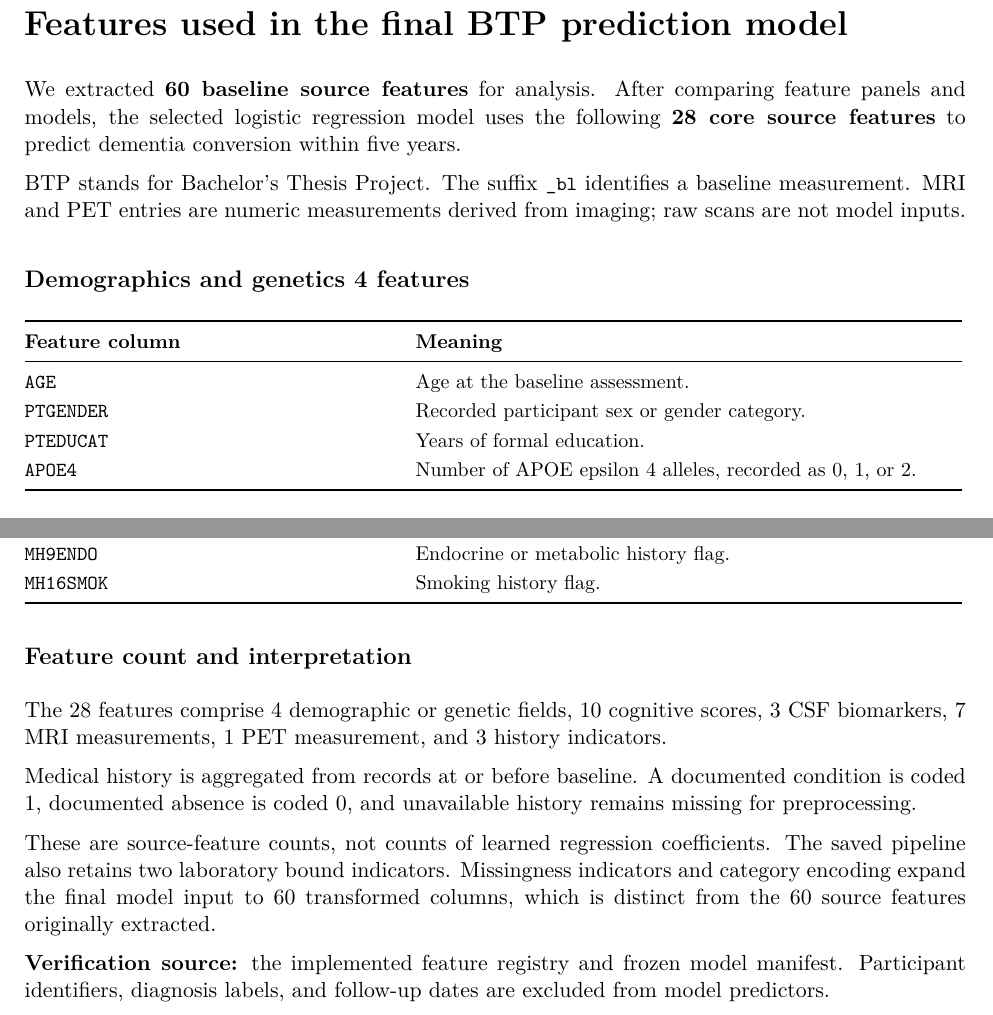
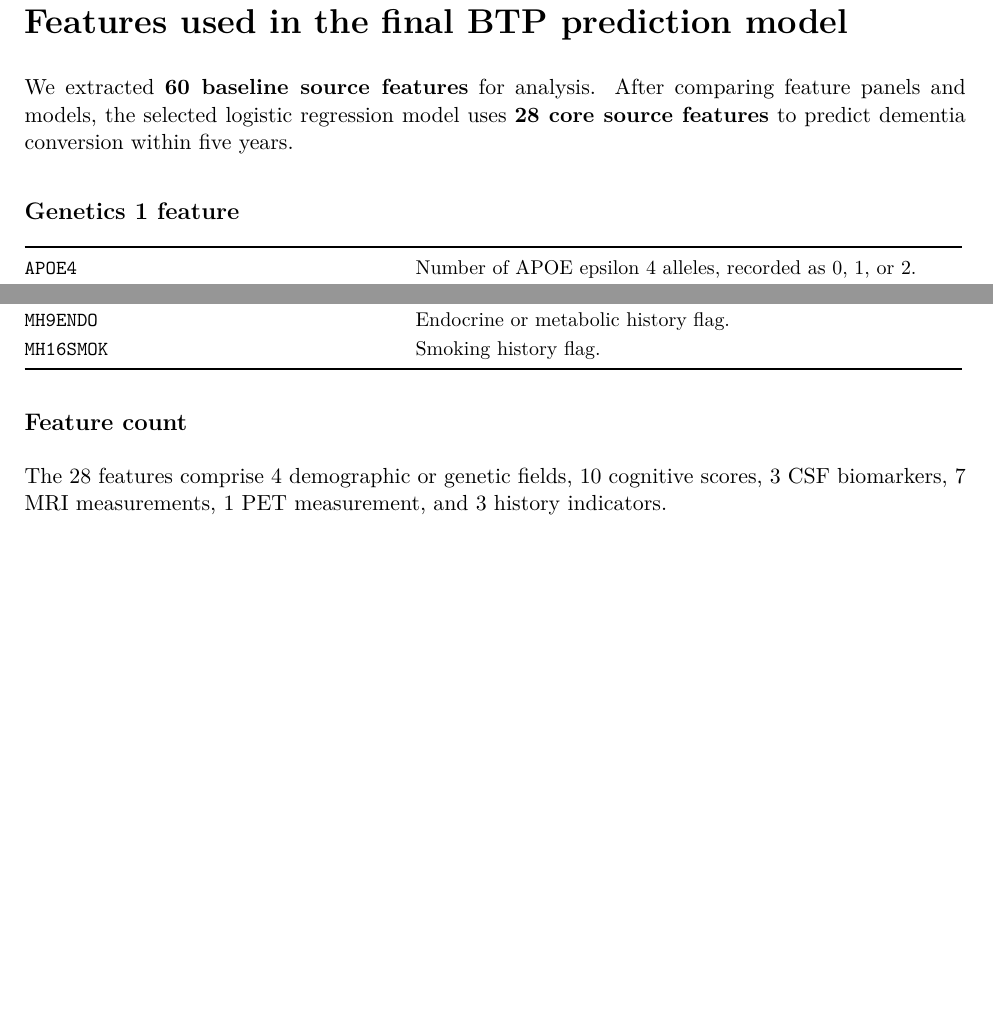
Before and after one commit to soumil-kumar/adni-dementia-prediction, a LaTeX document (selected_features/main.tex): two parts of pages 1 and 2 of 2, joined at a grey line, cut so that both start at the same text, the shorter picture padded with empty space. Compiled offline with pdfLaTeX.

Commit message:
Trim selected feature note and remove running header

```diff
--- a/selected_features/main.tex
+++ b/selected_features/main.tex
@@ -8,15 +7,12 @@
+\setlength{\parindent}{0pt}\setlength{\parskip}{6pt}\setlength{\emergencystretch}{3em}
 \newcommand{\field}[1]{{\small\texttt{\detokenize{#1}}}}
 \begin{document}
 {\LARGE\bfseries Features used in the final BTP prediction model\par}
 \vspace{4mm}
-We extracted \textbf{60 baseline source features} for analysis. After comparing feature panels and models, the selected logistic regression model uses the following \textbf{28 core source features} to predict dementia conversion within five years.
+We extracted \textbf{60 baseline source features} for analysis. After comparing feature panels and models, the selected logistic regression model uses \textbf{28 core source features} to predict dementia conversion within five years.
 
-BTP stands for Bachelor's Thesis Project. The suffix \field{_bl} identifies a baseline measurement. MRI and PET entries are numeric measurements derived from imaging; raw scans are not model inputs.
-\subsection*{Demographics and genetics 4 features}
-\begingroup\small\renewcommand{\arraystretch}{1.22}\noindent\begin{tabular}{@{}p{.39\linewidth}p{.58\linewidth}@{}}\toprule\textbf{Feature column} & \textbf{Meaning}\\\midrule
-\field{AGE} & Age at the baseline assessment.\\
-\field{PTGENDER} & Recorded participant sex or gender category.\\
-\field{PTEDUCAT} & Years of formal education.\\
+\subsection*{Genetics 1 feature}
+\begingroup\small\renewcommand{\arraystretch}{1.22}\noindent\begin{tabular}{@{}p{.39\linewidth}p{.58\linewidth}@{}}\toprule
 \field{APOE4} & Number of APOE epsilon 4 alleles, recorded as 0, 1, or 2.\\
 \bottomrule\end{tabular}\endgroup
 \subsection*{Cognitive assessments 10 features}
@@ -59,12 +55,7 @@ BTP stands for Bachelor's Thesis Project. The suffix \field{_bl} identifies a ba
 \field{MH9ENDO} & Endocrine or metabolic history flag.\\
 \field{MH16SMOK} & Smoking history flag.\\
 \bottomrule\end{tabular}\endgroup
-\subsection*{Feature count and interpretation}
+\subsection*{Feature count}
 The 28 features comprise 4 demographic or genetic fields, 10 cognitive scores, 3 CSF biomarkers, 7 MRI measurements, 1 PET measurement, and 3 history indicators.
 
-Medical history is aggregated from records at or before baseline. A documented condition is coded 1, documented absence is coded 0, and unavailable history remains missing for preprocessing.
-
-These are source-feature counts, not counts of learned regression coefficients. The saved pipeline also retains two laboratory bound indicators. Missingness indicators and category encoding expand the final model input to 60 transformed columns, which is distinct from the 60 source features originally extracted.
-
-\textbf{Verification source:} the implemented feature registry and frozen model manifest. Participant identifiers, diagnosis labels, and follow-up dates are excluded from model predictors.
 \end{document}
```
Also changed, not shown: selected_features/main.tex (5 more changed lines).
